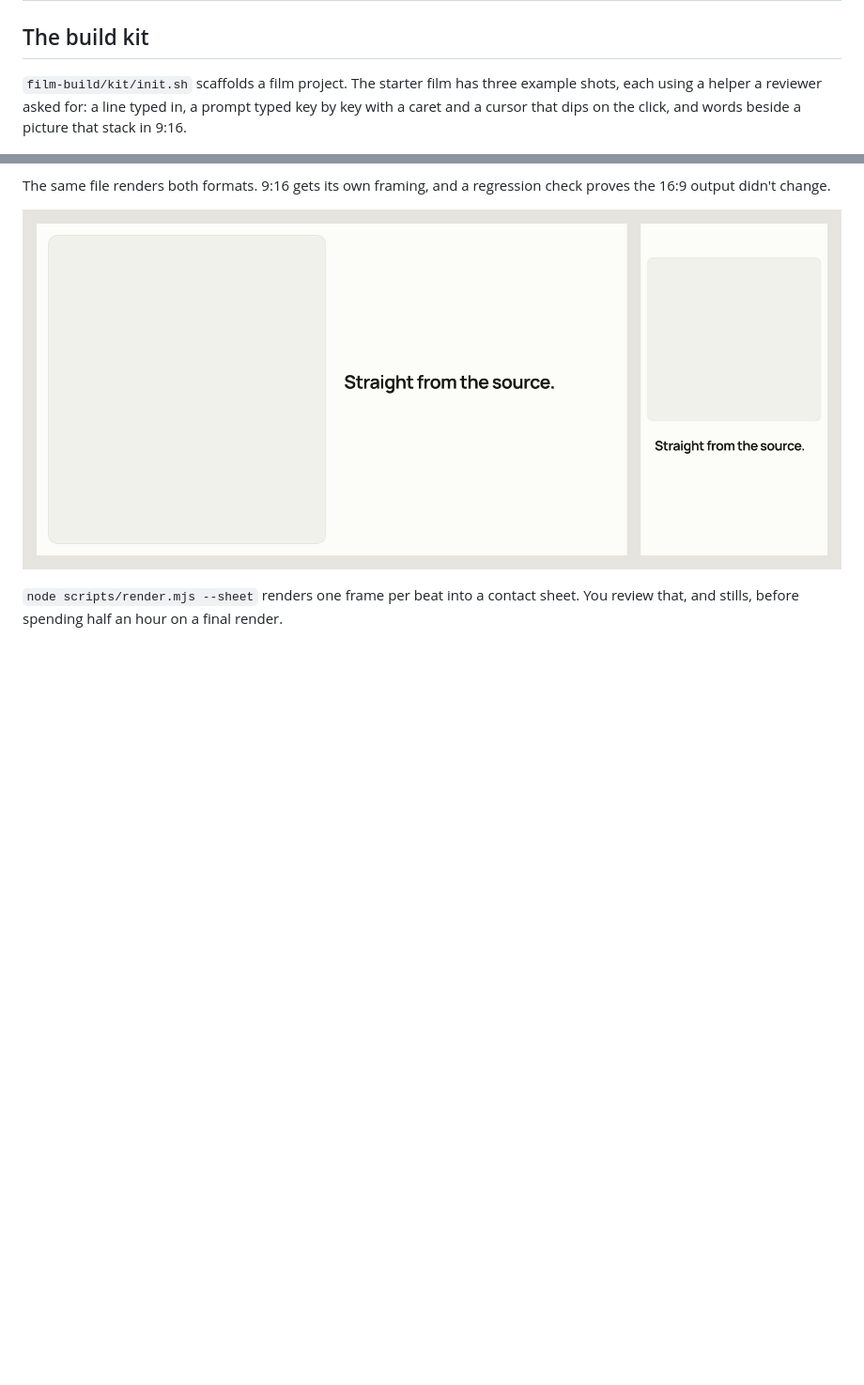
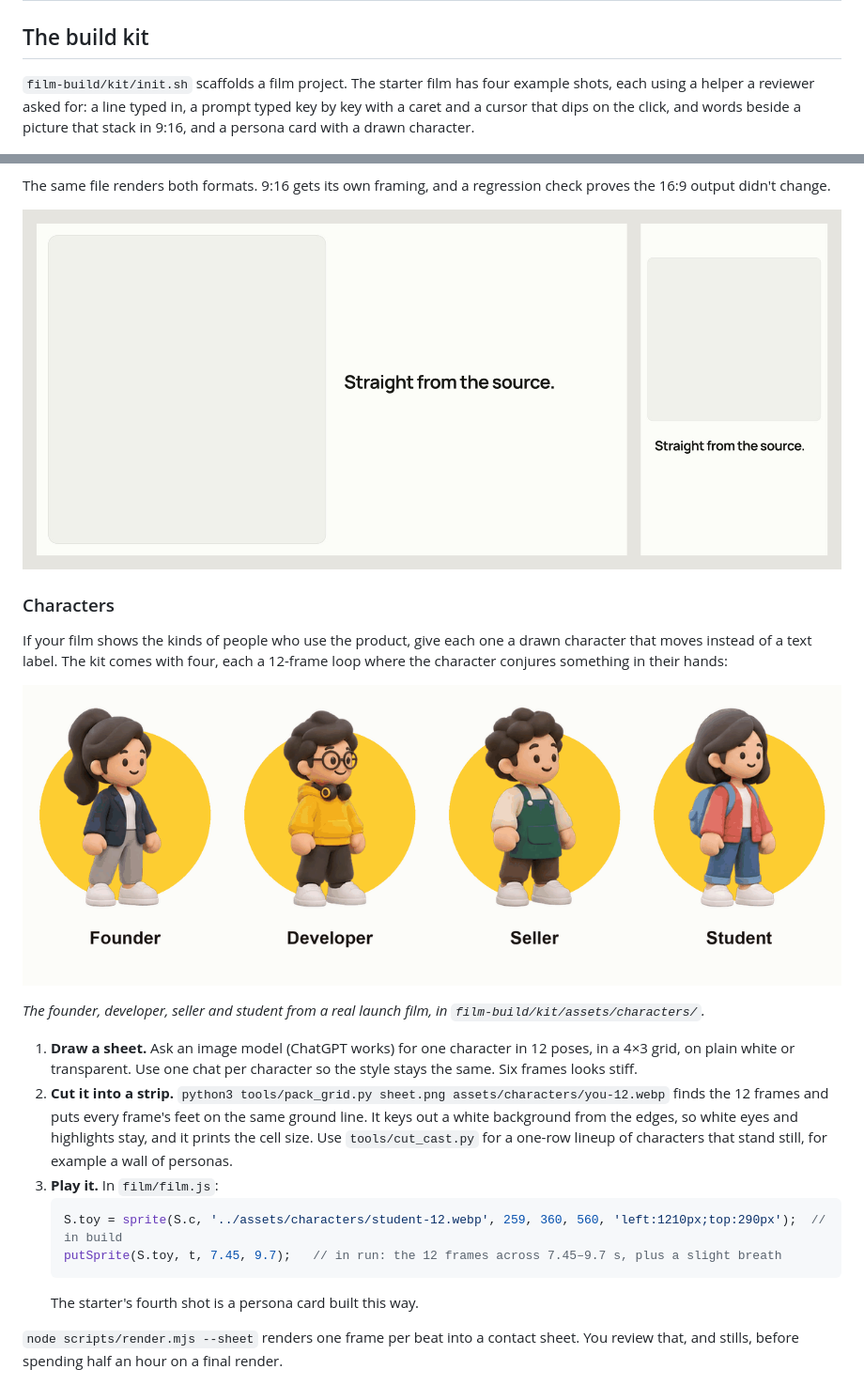
Before and after one commit to aqeelshamz/product-film-skills, a Markdown page: README.md, 2 parts joined by grey strips. Shown at 94% size. GitHub-like rendering; pictures changed too: docs/images/characters.gif (added); blank space fills up the shorter version.

````diff
--- a/README.md
+++ b/README.md
@@ -23,9 +23,9 @@ lists every one of those notes next to the rule it produced.
 
 ## The build kit
 
-`film-build/kit/init.sh` scaffolds a film project. The starter film has three example shots, each using a helper a
+`film-build/kit/init.sh` scaffolds a film project. The starter film has four example shots, each using a helper a
 reviewer asked for: a line typed in, a prompt typed key by key with a caret and a cursor that dips on the click, and
-words beside a picture that stack in 9:16.
+words beside a picture that stack in 9:16, and a persona card with a drawn character.
 
 ![The starter film, 16:9](docs/images/starter.gif)
 
@@ -34,6 +34,28 @@ words beside a picture that stack in 9:16.
 The same file renders both formats. 9:16 gets its own framing, and a regression check proves the 16:9 output didn't change.
 
 ![The same shot in 16:9 and 9:16](docs/images/formats.jpg)
+
+### Characters
+
+If your film shows the kinds of people who use the product, give each one a drawn character that moves instead of
+a text label. The kit comes with four, each a 12-frame loop where the character conjures something in their hands:
+
+![Four characters, each playing a 12-frame loop](docs/images/characters.gif)
+
+*The founder, developer, seller and student from a real launch film, in `film-build/kit/assets/characters/`.*
+
+1. **Draw a sheet.** Ask an image model (ChatGPT works) for one character in 12 poses, in a 4×3 grid, on plain
+   white or transparent. Use one chat per character so the style stays the same. Six frames looks stiff.
+2. **Cut it into a strip.** `python3 tools/pack_grid.py sheet.png assets/characters/you-12.webp` finds the 12
+   frames and puts every frame's feet on the same ground line. It keys out a white background from the edges, so white
+   eyes and highlights stay, and it prints the cell size. Use `tools/cut_cast.py` for a one-row lineup of characters
+   that stand still, for example a wall of personas.
+3. **Play it.** In `film/film.js`:
+   ```js
+   S.toy = sprite(S.c, '../assets/characters/student-12.webp', 259, 360, 560, 'left:1210px;top:290px');  // in build
+   putSprite(S.toy, t, 7.45, 9.7);   // in run: the 12 frames across 7.45–9.7 s, plus a slight breath
+   ```
+   The starter's fourth shot is a persona card built this way.
 
 `node scripts/render.mjs --sheet` renders one frame per beat into a contact sheet. You review that, and stills,
 before spending half an hour on a final render.
````
Also changed, not shown: film-build/SKILL.md (+6 -1 lines), film-build/references/realism.md (+2 -1 lines), 10 other files.
